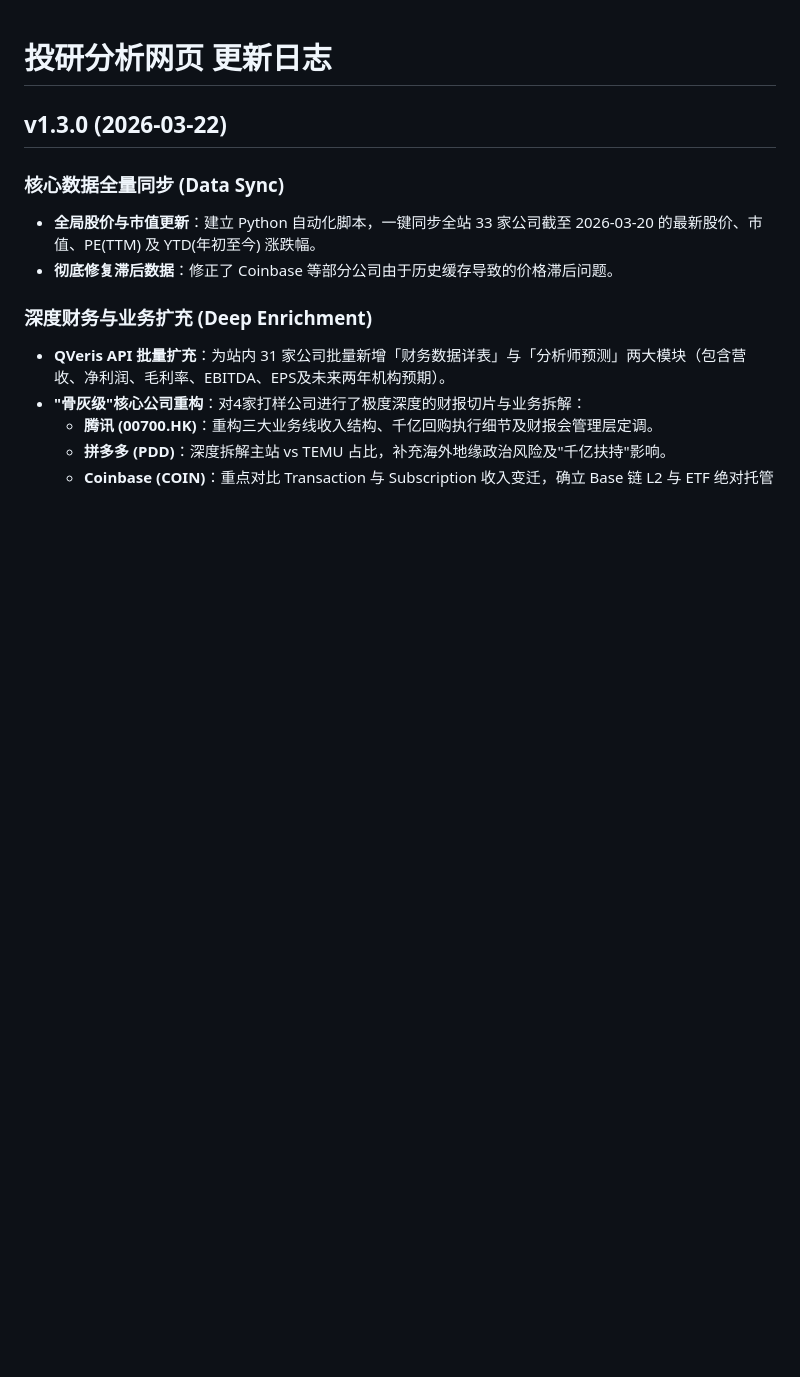
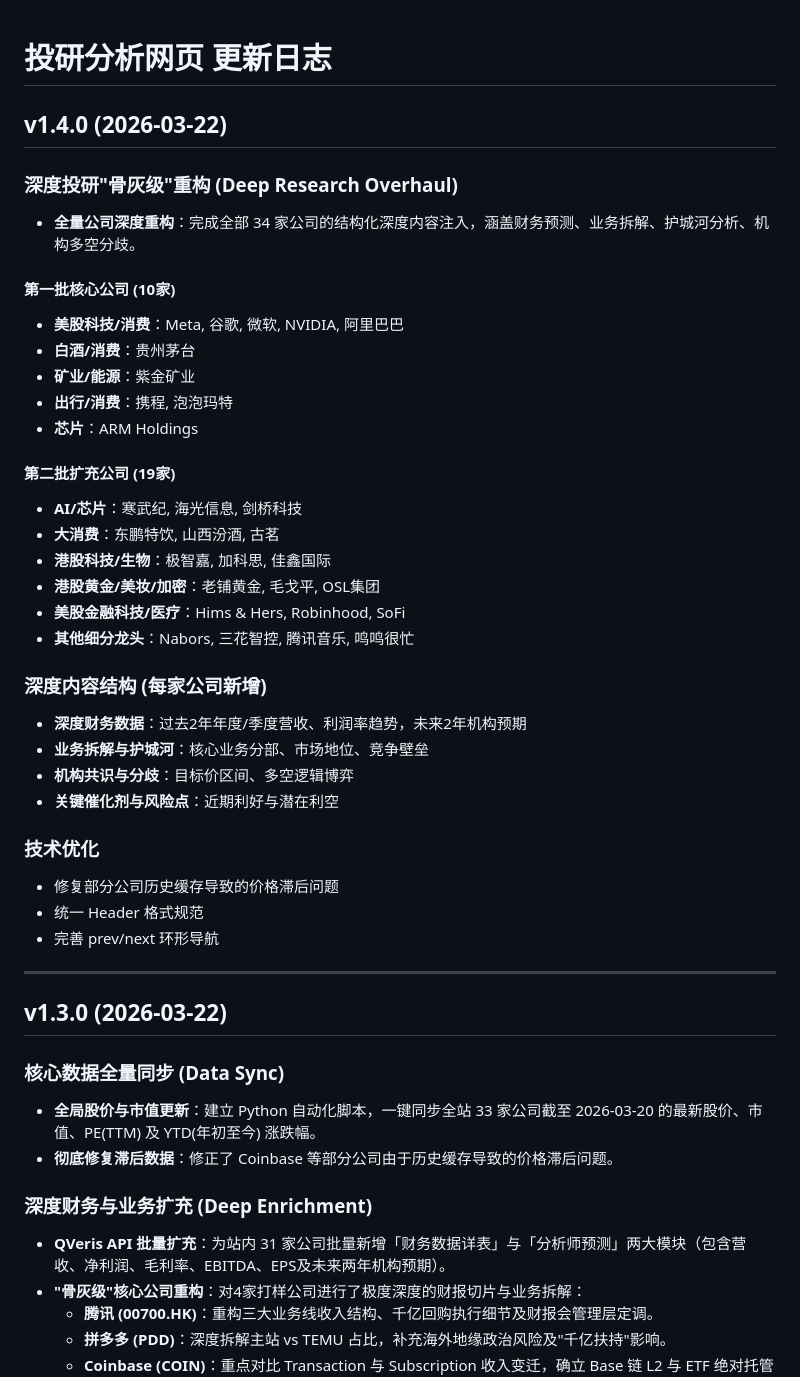
Before and after one commit to SkylinelabClaw/invest-research, a Markdown page: CHANGELOG.md, the part around the change. Drawn GitHub-style; blank space fills up the shorter version.

Commit message:
Update CHANGELOG to v1.4.0 - Deep Research Overhaul complete

```diff
--- a/CHANGELOG.md
+++ b/CHANGELOG.md
@@ -1,4 +1,37 @@
 # 投研分析网页 更新日志
+
+## v1.4.0 (2026-03-22)
+
+### 深度投研"骨灰级"重构 (Deep Research Overhaul)
+- **全量公司深度重构**：完成全部 34 家公司的结构化深度内容注入，涵盖财务预测、业务拆解、护城河分析、机构多空分歧。
+
+#### 第一批核心公司 (10家)
+- **美股科技/消费**：Meta, 谷歌, 微软, NVIDIA, 阿里巴巴
+- **白酒/消费**：贵州茅台
+- **矿业/能源**：紫金矿业
+- **出行/消费**：携程, 泡泡玛特
+- **芯片**：ARM Holdings
+
+#### 第二批扩充公司 (19家)
+- **AI/芯片**：寒武纪, 海光信息, 剑桥科技
+- **大消费**：东鹏特饮, 山西汾酒, 古茗
+- **港股科技/生物**：极智嘉, 加科思, 佳鑫国际
+- **港股黄金/美妆/加密**：老铺黄金, 毛戈平, OSL集团
+- **美股金融科技/医疗**：Hims & Hers, Robinhood, SoFi
+- **其他细分龙头**：Nabors, 三花智控, 腾讯音乐, 鸣鸣很忙
+
+### 深度内容结构 (每家公司新增)
+- **深度财务数据**：过去2年年度/季度营收、利润率趋势，未来2年机构预期
+- **业务拆解与护城河**：核心业务分部、市场地位、竞争壁垒
+- **机构共识与分歧**：目标价区间、多空逻辑博弈
+- **关键催化剂与风险点**：近期利好与潜在利空
+
+### 技术优化
+- 修复部分公司历史缓存导致的价格滞后问题
+- 统一 Header 格式规范
+- 完善 prev/next 环形导航
+
+---
 
 ## v1.3.0 (2026-03-22)
 
```
